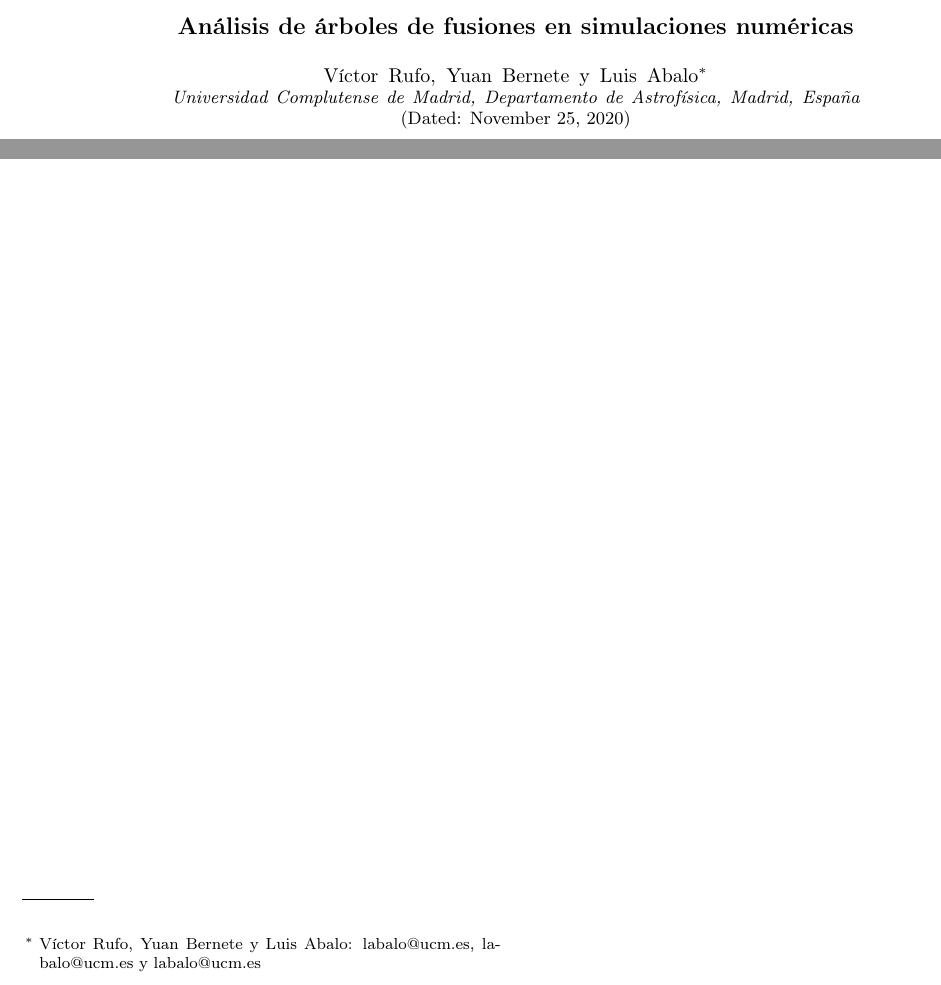
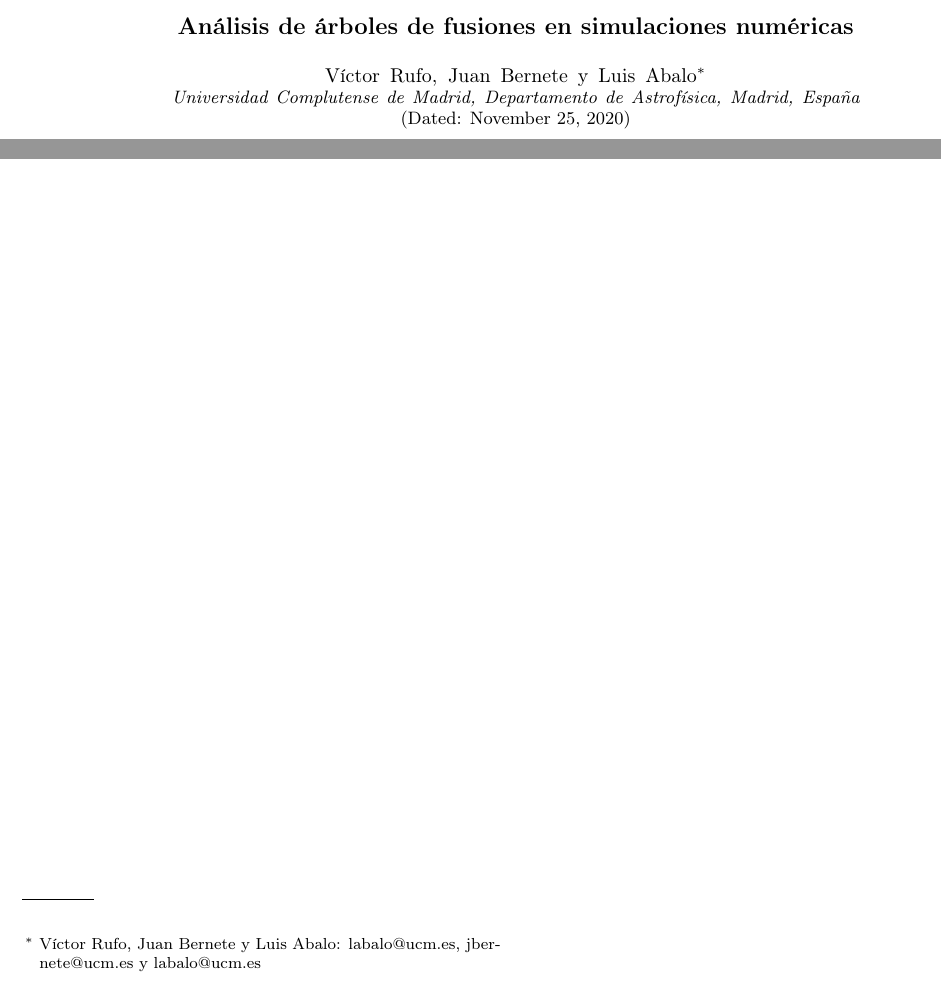
Before and after one commit to Labalor/MillenniumSimulation, a LaTeX paper (latex/main.tex): two parts of the page, joined at a grey line, cut so that both start at the same text. Compiled offline with pdfLaTeX.

Commit message:
Update main.tex

```diff
--- a/latex/main.tex
+++ b/latex/main.tex
@@ -19,8 +19,8 @@
 
 \title{Análisis de árboles de fusiones en simulaciones numéricas}
 
-\author{Víctor Rufo, Yuan Bernete y Luis Abalo}
-    \email[Víctor Rufo, Yuan Bernete y Luis Abalo: ]{labalo@ucm.es, labalo@ucm.es y labalo@ucm.es}% Your name
+\author{Víctor Rufo, Juan Bernete y Luis Abalo}
+    \email[Víctor Rufo, Juan Bernete y Luis Abalo: ]{labalo@ucm.es, jbernete@ucm.es y labalo@ucm.es}% Your name
     \affiliation{Universidad Complutense de Madrid, Departamento de Astrofísica, Madrid, España}
 
 \date{\today} % Leave empty to omit a date
```
